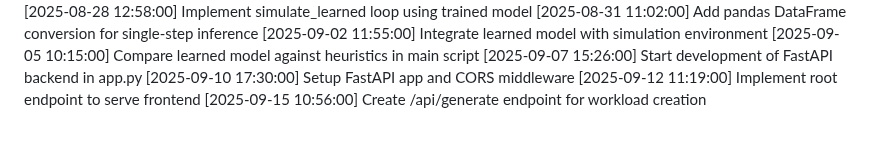
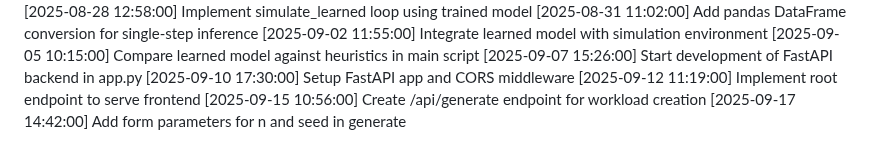
Before and after one commit to tanmayhb127/CPU_Scheduler, a Markdown page: CHANGELOG.md, the part around the change. GitHub-like rendering.

Commit message:
Add form parameters for n and seed in generate

```diff
--- a/CHANGELOG.md
+++ b/CHANGELOG.md
@@ -55,3 +55,4 @@
 [2025-09-10 17:30:00] Setup FastAPI app and CORS middleware
 [2025-09-12 11:19:00] Implement root endpoint to serve frontend
 [2025-09-15 10:56:00] Create /api/generate endpoint for workload creation
+[2025-09-17 14:42:00] Add form parameters for n and seed in generate
```
